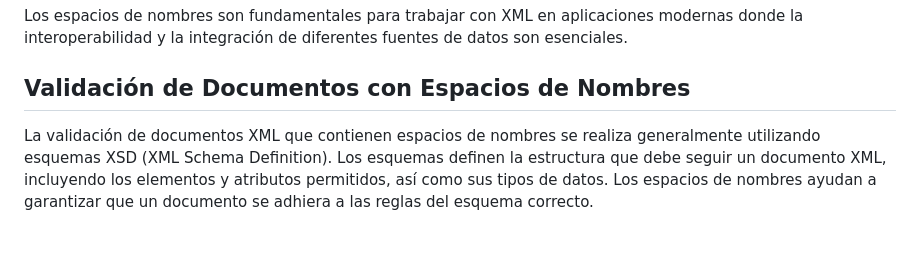
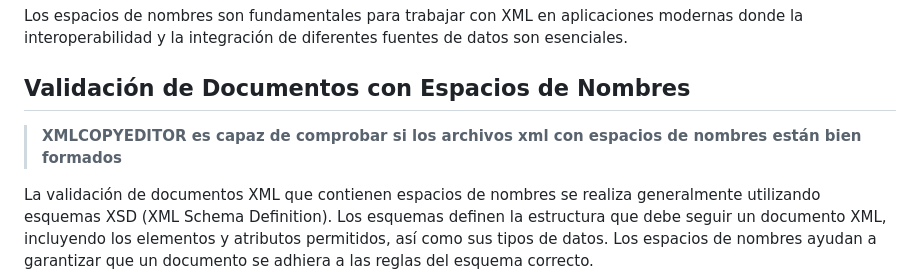
Before and after one commit to miGUITel/LM, a Markdown page: 04/LM040204_espa_nomb.md, the part around the change. Rendered like a GitHub page; blank space fills up the shorter version.

Commit message:
Añado pequeño comentario sobre xmlcopyeditor y espacios  de nombres

```diff
--- a/04/LM040204_espa_nomb.md
+++ b/04/LM040204_espa_nomb.md
@@ -72,6 +72,8 @@ Los espacios de nombres son fundamentales para trabajar con XML en aplicaciones
 
 ## Validación de Documentos con Espacios de Nombres
 
+> **XMLCOPYEDITOR es capaz de comprobar si los archivos xml con espacios de nombres están bien formados**
+
 La validación de documentos XML que contienen espacios de nombres se realiza generalmente utilizando esquemas XSD (XML Schema Definition). Los esquemas definen la estructura que debe seguir un documento XML, incluyendo los elementos y atributos permitidos, así como sus tipos de datos. Los espacios de nombres ayudan a garantizar que un documento se adhiera a las reglas del esquema correcto.
 
 > “Por este motivo, cuando usamos namespaces, DTD deja de ser una opción y necesitamos XSD.”
```
